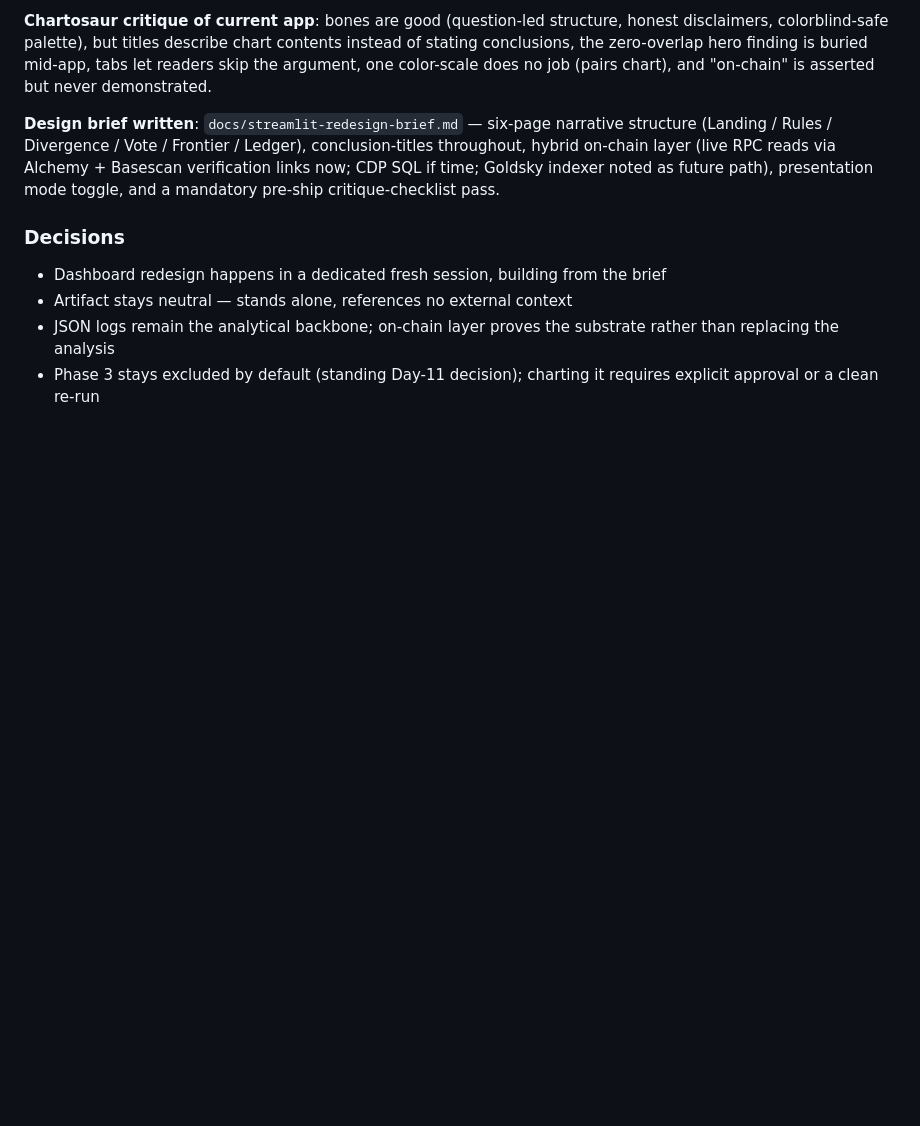
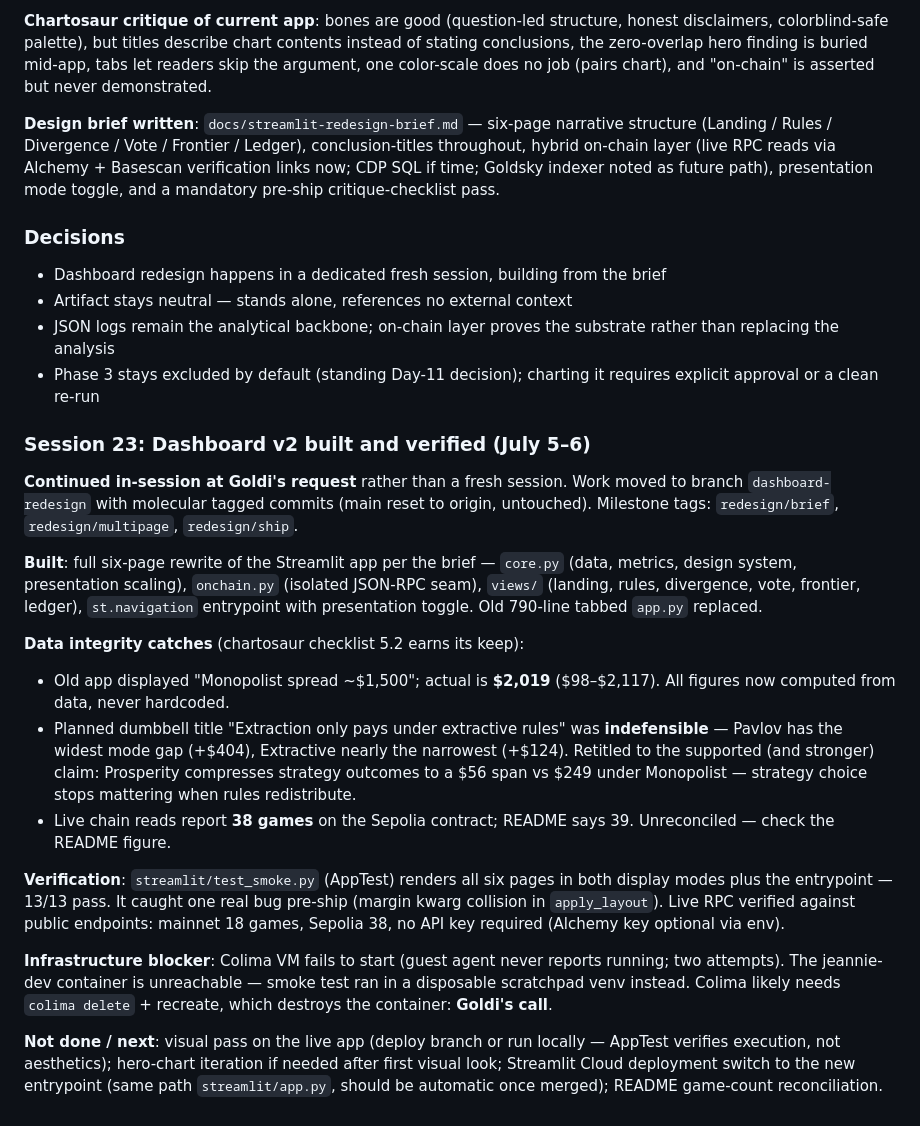
Before and after one commit to jeannie-synth/synthesis-hackathon, a Markdown page: PROJECT_DIARY.md, the part around the change. GitHub-like rendering; blank space fills up the shorter version.

Commit message:
protocol(session-23): diary — dashboard v2 built, verified, tagged; plan updated
Co-Authored-By: Claude Fable 5 <noreply@anthropic.com>

```diff
--- a/PROJECT_DIARY.md
+++ b/PROJECT_DIARY.md
@@ -1252,3 +1252,20 @@ Key new findings:
 - Artifact stays neutral — stands alone, references no external context
 - JSON logs remain the analytical backbone; on-chain layer proves the substrate rather than replacing the analysis
 - Phase 3 stays excluded by default (standing Day-11 decision); charting it requires explicit approval or a clean re-run
+
+### Session 23: Dashboard v2 built and verified (July 5–6)
+
+**Continued in-session at Goldi's request** rather than a fresh session. Work moved to branch `dashboard-redesign` with molecular tagged commits (main reset to origin, untouched). Milestone tags: `redesign/brief`, `redesign/multipage`, `redesign/ship`.
+
+**Built**: full six-page rewrite of the Streamlit app per the brief — `core.py` (data, metrics, design system, presentation scaling), `onchain.py` (isolated JSON-RPC seam), `views/` (landing, rules, divergence, vote, frontier, ledger), `st.navigation` entrypoint with presentation toggle. Old 790-line tabbed `app.py` replaced.
+
+**Data integrity catches** (chartosaur checklist 5.2 earns its keep):
+- Old app displayed "Monopolist spread ~$1,500"; actual is **$2,019** ($98–$2,117). All figures now computed from data, never hardcoded.
+- Planned dumbbell title "Extraction only pays under extractive rules" was **indefensible** — Pavlov has the widest mode gap (+$404), Extractive nearly the narrowest (+$124). Retitled to the supported (and stronger) claim: Prosperity compresses strategy outcomes to a $56 span vs $249 under Monopolist — strategy choice stops mattering when rules redistribute.
+- Live chain reads report **38 games** on the Sepolia contract; README says 39. Unreconciled — check the README figure.
+
+**Verification**: `streamlit/test_smoke.py` (AppTest) renders all six pages in both display modes plus the entrypoint — 13/13 pass. It caught one real bug pre-ship (margin kwarg collision in `apply_layout`). Live RPC verified against public endpoints: mainnet 18 games, Sepolia 38, no API key required (Alchemy key optional via env).
+
+**Infrastructure blocker**: Colima VM fails to start (guest agent never reports running; two attempts). The jeannie-dev container is unreachable — smoke test ran in a disposable scratchpad venv instead. Colima likely needs `colima delete` + recreate, which destroys the container: **Goldi's call**.
+
+**Not done / next**: visual pass on the live app (deploy branch or run locally — AppTest verifies execution, not aesthetics); hero-chart iteration if needed after first visual look; Streamlit Cloud deployment switch to the new entrypoint (same path `streamlit/app.py`, should be automatic once merged); README game-count reconciliation.
```
Also changed, not shown: PLAN.md (+11 -8 lines).
